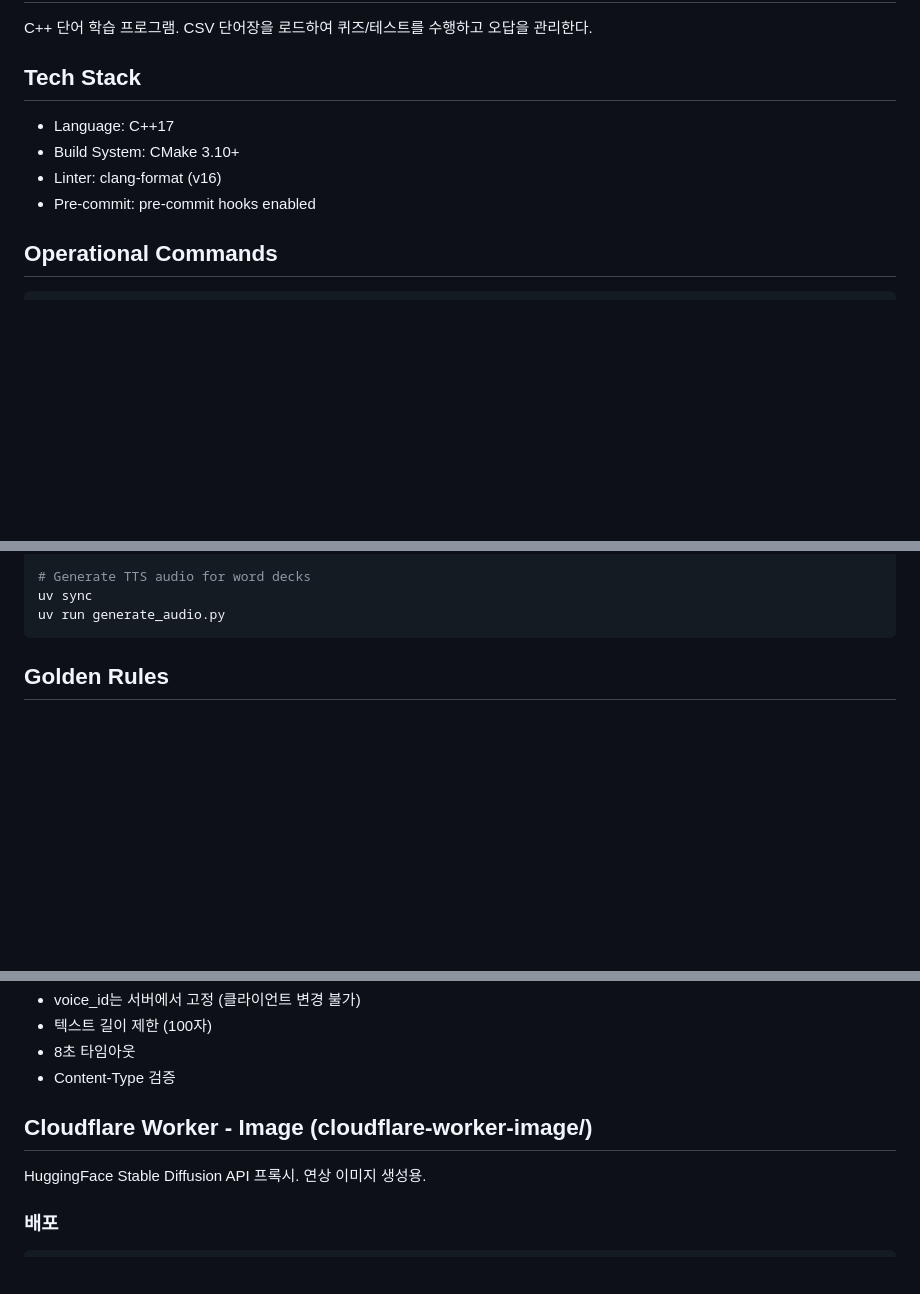
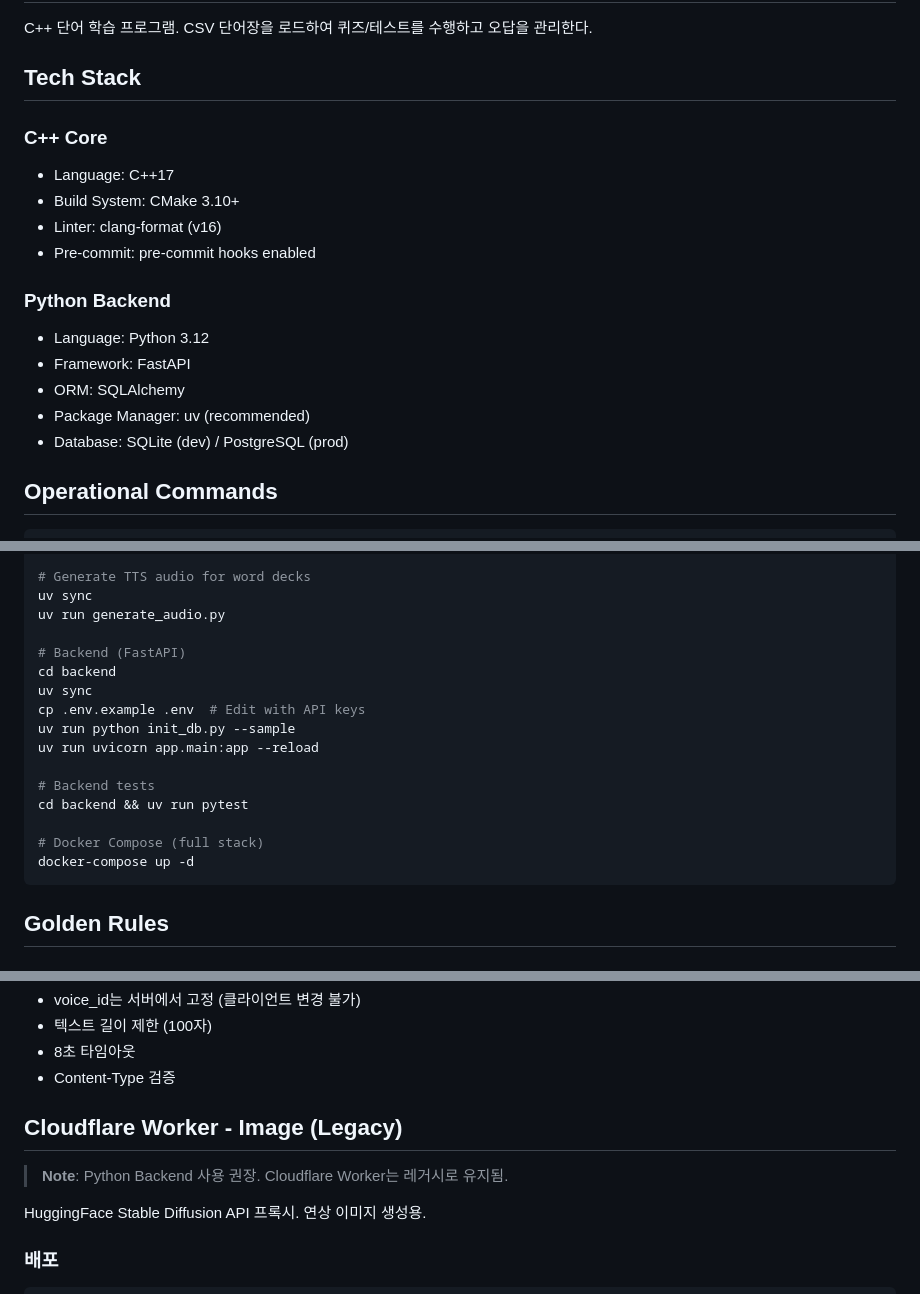
Before and after one commit to Kim-JeongHan/voca_test, a Markdown page: CLAUDE.md, 3 parts joined by grey strips. Rendered like a GitHub page; blank space fills up the shorter version.

Commit message:
Update documentation: Enhance CLAUDE.md with Python Backend details and add UV_GUIDE.md reference; mark tasks as completed in TODO.md

````diff
--- a/CLAUDE.md
+++ b/CLAUDE.md
@@ -6,10 +6,18 @@ C++ 단어 학습 프로그램. CSV 단어장을 로드하여 퀴즈/테스트
 
 ## Tech Stack
 
+### C++ Core
 - Language: C++17
 - Build System: CMake 3.10+
 - Linter: clang-format (v16)
 - Pre-commit: pre-commit hooks enabled
+
+### Python Backend
+- Language: Python 3.12
+- Framework: FastAPI
+- ORM: SQLAlchemy
+- Package Manager: uv (recommended)
+- Database: SQLite (dev) / PostgreSQL (prod)
 
 ## Operational Commands
 
@@ -33,6 +41,19 @@ clang-format -i src/*.cpp include/voca_test/*.hpp
 # Generate TTS audio for word decks
 uv sync
 uv run generate_audio.py
+
+# Backend (FastAPI)
+cd backend
+uv sync
+cp .env.example .env  # Edit with API keys
+uv run python init_db.py --sample
+uv run uvicorn app.main:app --reload
+
+# Backend tests
+cd backend && uv run pytest
+
+# Docker Compose (full stack)
+docker-compose up -d
 ```
 
 ## Golden Rules
@@ -160,7 +262,9 @@ cloudflare-worker/
 - 8초 타임아웃
 - Content-Type 검증
 
-## Cloudflare Worker - Image (cloudflare-worker-image/)
+## Cloudflare Worker - Image (Legacy)
+
+> **Note**: Python Backend 사용 권장. Cloudflare Worker는 레거시로 유지됨.
 
 HuggingFace Stable Diffusion API 프록시. 연상 이미지 생성용.
 
````
Also changed, not shown: other parts of CLAUDE.md (+84 -1 lines), TODO.md (+8 -5 lines).
